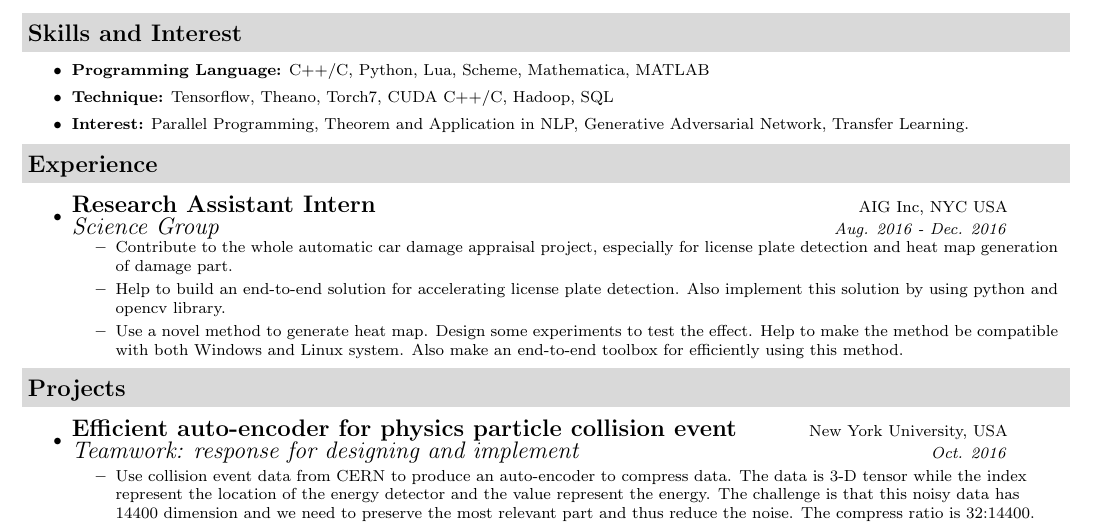
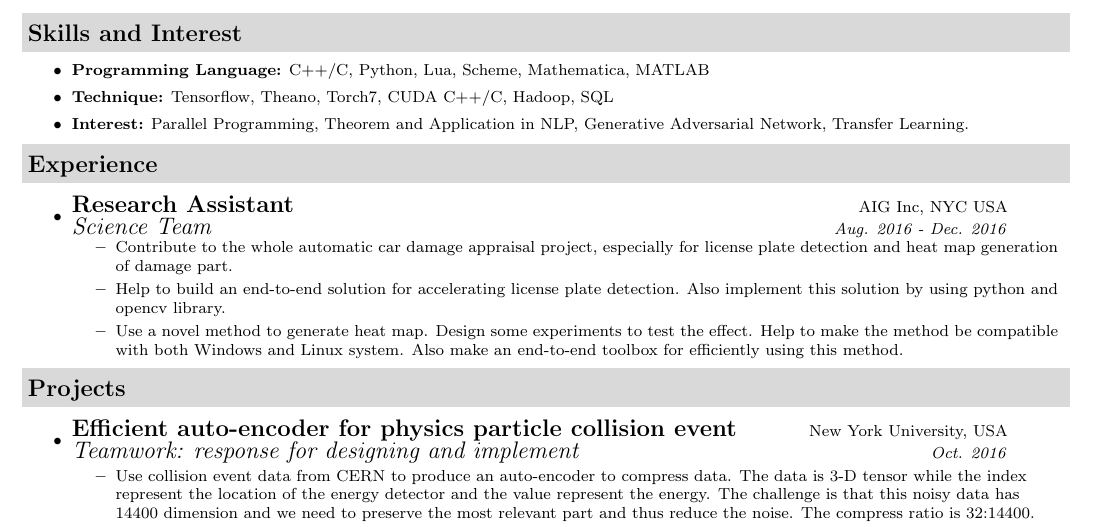
Before and after one commit to zw1074/zw1074.github.io, a LaTeX CV (files/Zihao_Wang_Resume.tex): part of the page, cut so that both start at the same text. Compiled offline with pdfLaTeX.

Commit message:
Modify CV and Resume

```diff
--- a/files/Zihao_Wang_Resume.tex
+++ b/files/Zihao_Wang_Resume.tex
@@ -130,7 +130,7 @@
 
 	\resheading{Experience}\\
 	\begin{itemize}
-		\item \ressubheading{\normalsize Research Assistant Intern}{AIG Inc, NYC USA}{\normalsize Science Group}{Aug. 2016 - Dec. 2016}
+		\item \ressubheading{\normalsize Research Assistant}{AIG Inc, NYC USA}{\normalsize Science Team}{Aug. 2016 - Dec. 2016}
 		\begin{itemize}
 			\resitem{Contribute to the whole automatic car damage appraisal project, especially for license plate detection and heat map generation of damage part.}
 			\resitem{Help to build an end-to-end solution for accelerating license plate detection. Also implement this solution by using python and opencv library.}
```
Also changed, not shown: files/Zihao_Wang_Resume.pdf, 2 other files.
